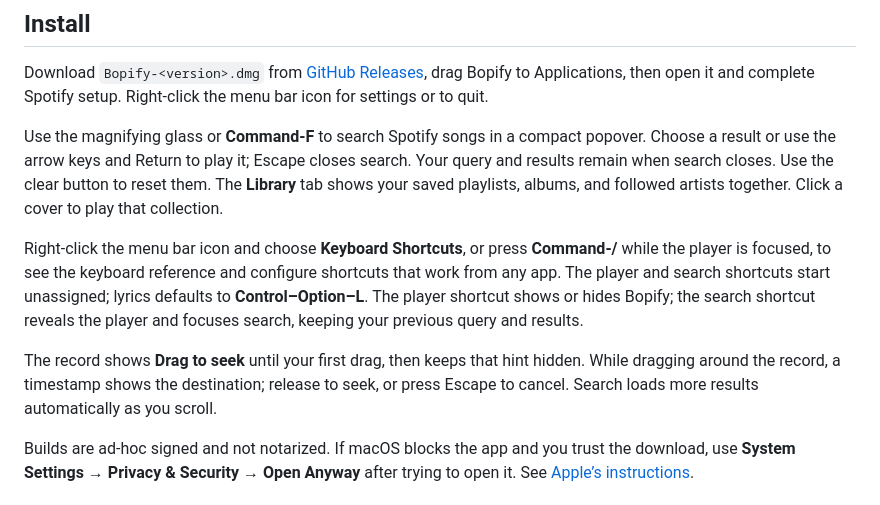
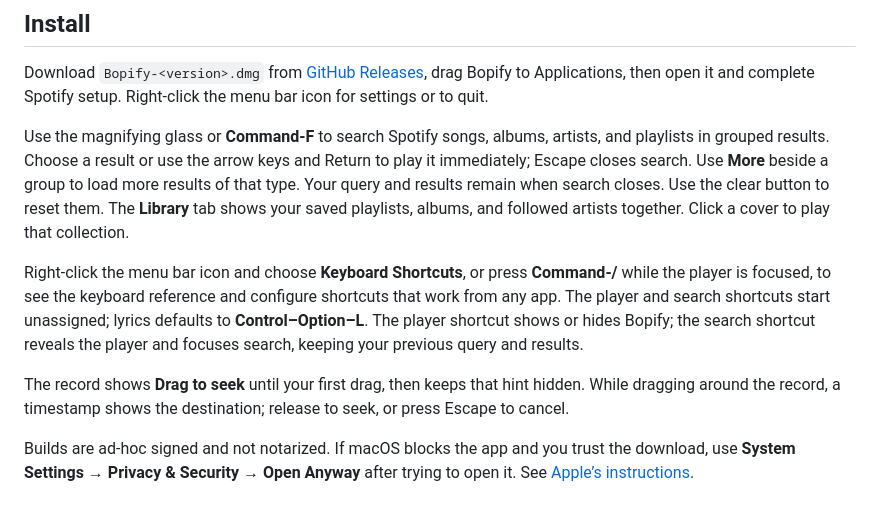
Before and after one commit to leesiongchan/bopify, a Markdown page: README.md, the part around the change. GitHub-like rendering.

Commit message:
docs: describe grouped catalog search
Document immediate playback across songs, albums, artists, and playlists, and explicit per-group More controls. Record completion of the native implementation plan.

```diff
--- a/README.md
+++ b/README.md
@@ -11,8 +11,9 @@ Download `Bopify-<version>.dmg` from [GitHub Releases](https://github.com/leesio
 drag Bopify to Applications, then open it and complete Spotify setup. Right-click the menu bar
 icon for settings or to quit.
 
-Use the magnifying glass or **Command-F** to search Spotify songs in a compact popover. Choose a
-result or use the arrow keys and Return to play it; Escape closes search.
+Use the magnifying glass or **Command-F** to search Spotify songs, albums, artists, and playlists
+in grouped results. Choose a result or use the arrow keys and Return to play it immediately;
+Escape closes search. Use **More** beside a group to load more results of that type.
 Your query and results remain when search closes. Use the clear button to reset them.
 The **Library** tab shows your saved playlists, albums, and followed artists together.
 Click a cover to play that collection.
@@ -25,7 +26,7 @@ reveals the player and focuses search, keeping your previous query and results.
 
 The record shows **Drag to seek** until your first drag, then keeps that hint hidden.
 While dragging around the record, a timestamp shows the destination; release to seek,
-or press Escape to cancel. Search loads more results automatically as you scroll.
+or press Escape to cancel.
 
 Builds are ad-hoc signed and not notarized. If macOS blocks the app and you trust
 the download, use **System Settings → Privacy & Security → Open Anyway** after
```
Also changed, not shown: 1 other file.
